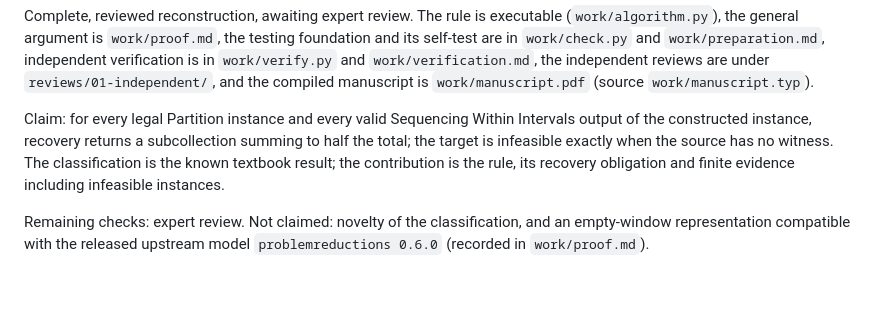
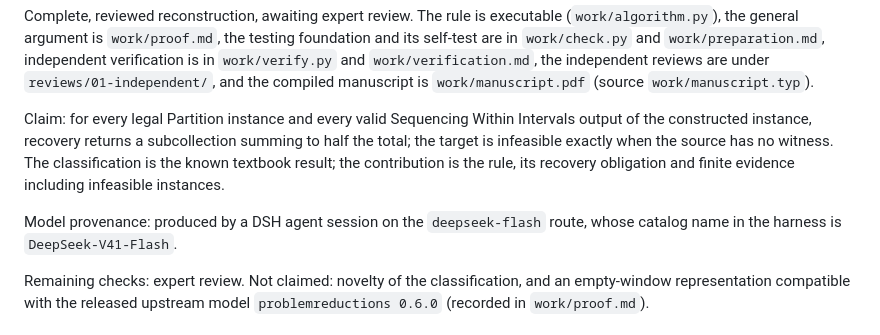
Before and after one commit to reduction-zoo/partition-sequencing-within-intervals, a Markdown page: README.md, the part around the change. Drawn GitHub-style; blank space fills up the shorter version.

Commit message:
Record the producing model route in the archive README
The session ran on the deepseek-flash route, whose catalog name in the DSH
DeepSeek adapter is DeepSeek-V41-Flash.

```diff
--- a/README.md
+++ b/README.md
@@ -44,6 +44,9 @@ summing to half the total; the target is infeasible exactly when the source has
 witness. The classification is the known textbook result; the contribution is the
 rule, its recovery obligation and finite evidence including infeasible instances.
 
+Model provenance: produced by a DSH agent session on the `deepseek-flash`
+route, whose catalog name in the harness is `DeepSeek-V41-Flash`.
+
 Remaining checks: expert review. Not claimed: novelty of the classification, and
 an empty-window representation compatible with the released upstream model
 `problemreductions 0.6.0` (recorded in `work/proof.md`).
```
